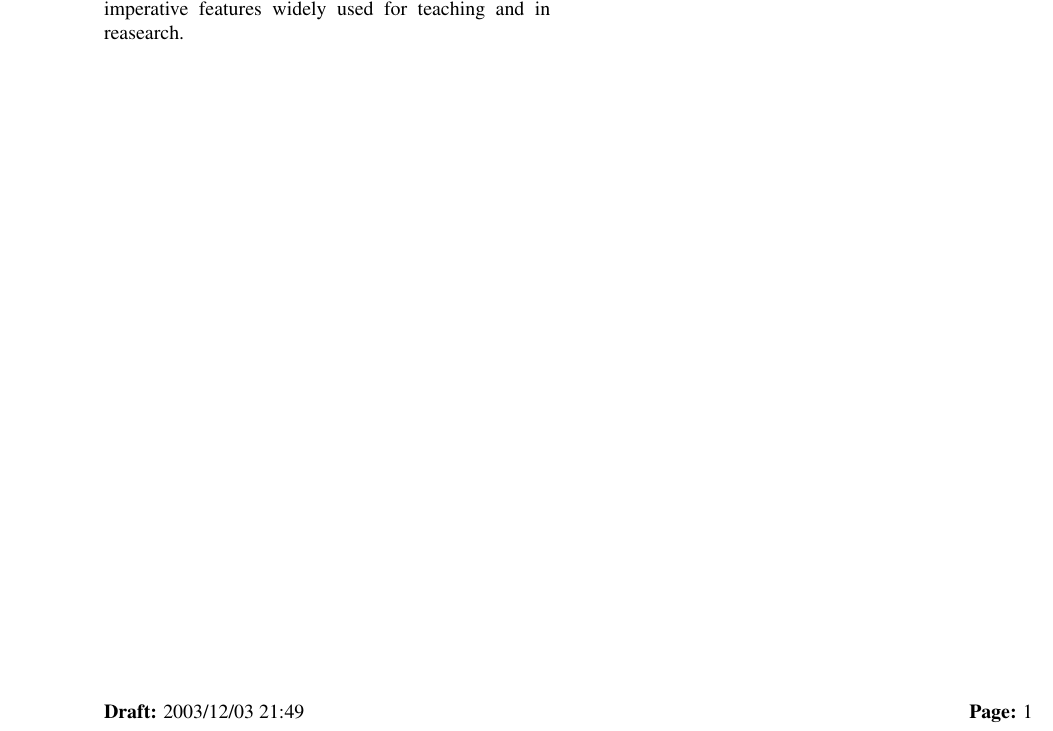
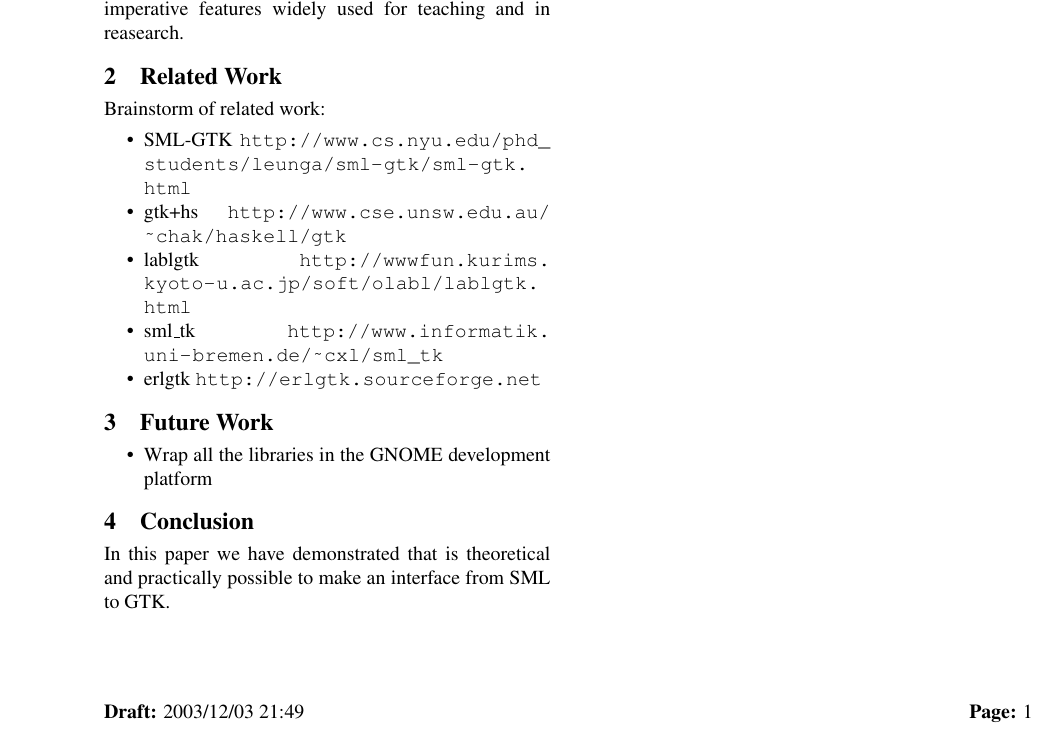
Before and after one commit to mgtk/mgtk, a LaTeX document (papers/freenix/mgtk-larsen-niss.tex): part of the page, cut so that both start at the same text. Compiled offline with pdfLaTeX.

Commit message:
Added a bit more boilerplate

```diff
--- a/papers/freenix/mgtk-larsen-niss.tex
+++ b/papers/freenix/mgtk-larsen-niss.tex
@@ -73,4 +73,44 @@ widely used for teaching and in reasearch.
 
 
 
+\section{Related Work}
+\label{sec:related-work}
+
+ Brainstorm of related work:
+\begin{itemize}
+\item SML-GTK
+\url{http://www.cs.nyu.edu/phd_students/leunga/sml-gtk/sml-gtk.html}
+
+\item gtk+hs
+\url{http://www.cse.unsw.edu.au/~chak/haskell/gtk}
+
+\item lablgtk
+\url{http://wwwfun.kurims.kyoto-u.ac.jp/soft/olabl/lablgtk.html}
+
+\item sml\_tk
+\url{http://www.informatik.uni-bremen.de/~cxl/sml_tk}
+
+\item erlgtk
+\url{http://erlgtk.sourceforge.net}
+
+\end{itemize}
+
+
+
+\section{Future Work}
+\label{sec:future-work}
+
+\begin{itemize}
+\item Wrap all the libraries in the GNOME development platform
+\end{itemize}
+
+
+
+\section{Conclusion}
+\label{sec:conclusion}
+
+In this paper we have demonstrated that is theoretical and practically
+possible to make an interface from SML to GTK.
+
+
 \end{document}
```
